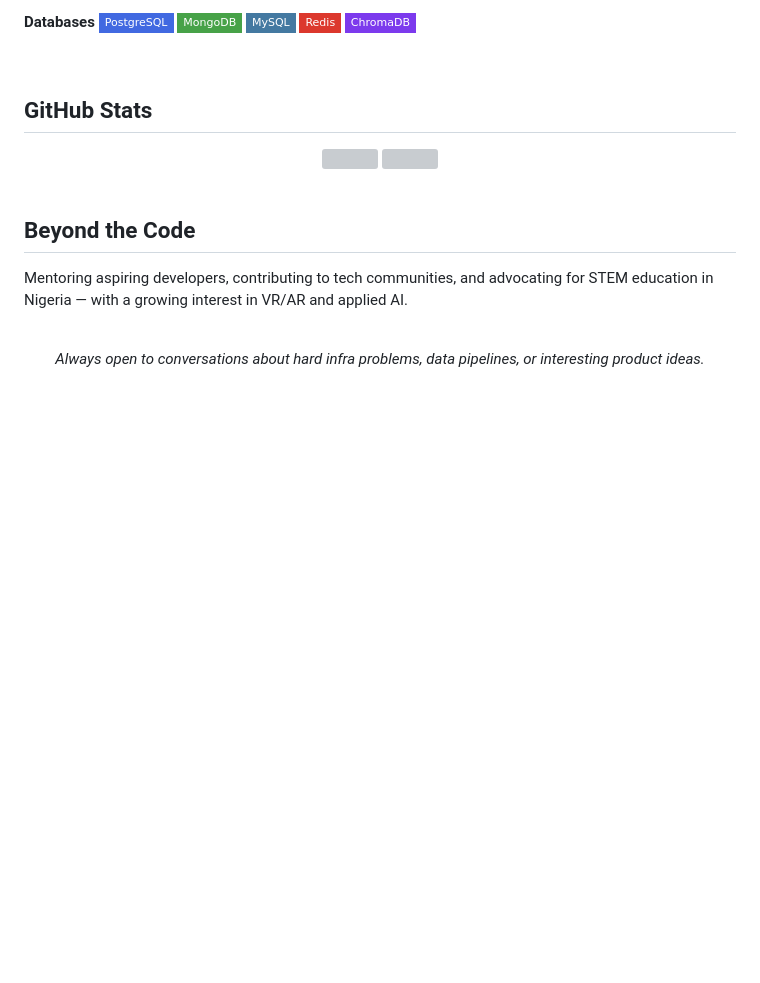
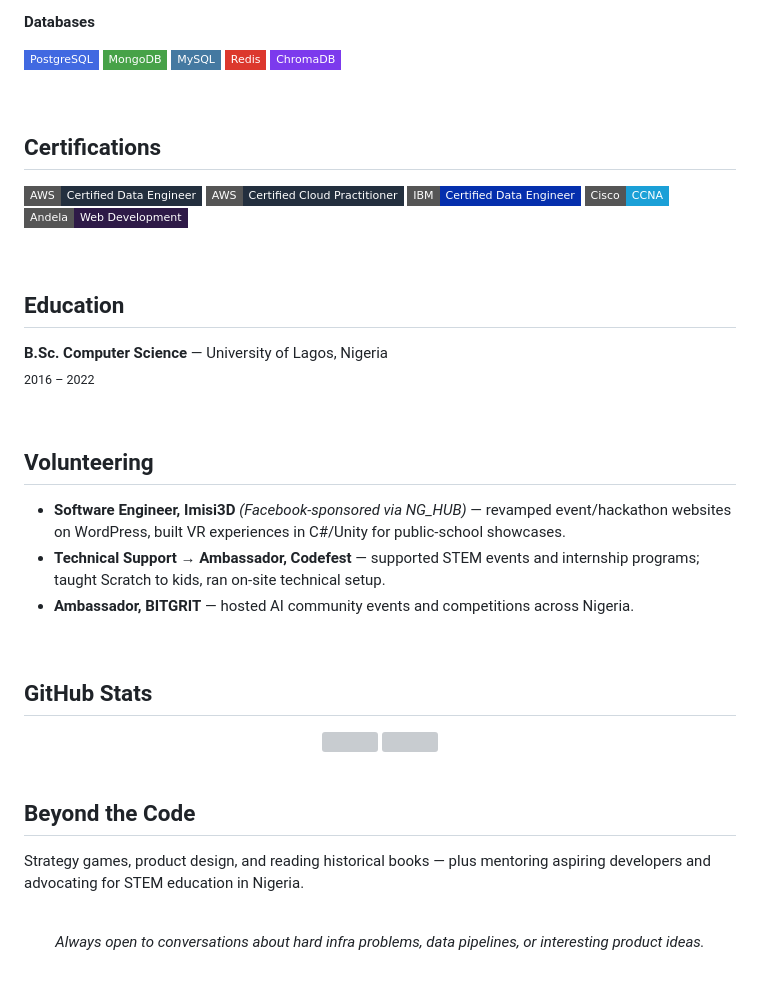
Before and after one commit to amaechichisom/amaechichisom, a Markdown page: readme.md, the part around one of its changes. Rendered like a GitHub page; badges without logos; blank space fills up the shorter version; grey boxes are pictures that could not be loaded.

```diff
--- a/readme.md
+++ b/readme.md
@@ -69,5 +126,6 @@ I also handle technical delivery on the **ENFSE platform** at Lagos Business Sch
 
 **Databases**
+
 ![PostgreSQL](https://img.shields.io/badge/PostgreSQL-4169E1?style=flat-square&logo=postgresql&logoColor=white)
 ![MongoDB](https://img.shields.io/badge/MongoDB-47A248?style=flat-square&logo=mongodb&logoColor=white)
 ![MySQL](https://img.shields.io/badge/MySQL-4479A1?style=flat-square&logo=mysql&logoColor=white)
@@ -76,6 +134,31 @@ I also handle technical delivery on the **ENFSE platform** at Lagos Business Sch
 
 <br>
 
+## Certifications
+
+![AWS Data Engineer](https://img.shields.io/badge/AWS-Certified_Data_Engineer-232F3E?style=flat-square&logo=amazonaws&logoColor=white)
+![AWS Cloud Practitioner](https://img.shields.io/badge/AWS-Certified_Cloud_Practitioner-232F3E?style=flat-square&logo=amazonaws&logoColor=white)
+![IBM Data Engineer](https://img.shields.io/badge/IBM-Certified_Data_Engineer-052FAD?style=flat-square&logo=ibm&logoColor=white)
+![CCNA](https://img.shields.io/badge/Cisco-CCNA-1BA0D7?style=flat-square&logo=cisco&logoColor=white)
+![Andela](https://img.shields.io/badge/Andela-Web_Development-2E1A47?style=flat-square&logoColor=white)
+
+<br>
+
+## Education
+
+**B.Sc. Computer Science** — University of Lagos, Nigeria
+<br><sub>2016 – 2022</sub>
+
+<br>
+
+## Volunteering
+
+- **Software Engineer, Imisi3D** *(Facebook-sponsored via NG_HUB)* — revamped event/hackathon websites on WordPress, built VR experiences in C#/Unity for public-school showcases.
+- **Technical Support → Ambassador, Codefest** — supported STEM events and internship programs; taught Scratch to kids, ran on-site technical setup.
+- **Ambassador, BITGRIT** — hosted AI community events and competitions across Nigeria.
+
+<br>
+
 ## GitHub Stats
 
 <div align="center">
@@ -89,7 +172,7 @@ I also handle technical delivery on the **ENFSE platform** at Lagos Business Sch
 
 ## Beyond the Code
 
-Mentoring aspiring developers, contributing to tech communities, and advocating for STEM education in Nigeria — with a growing interest in VR/AR and applied AI.
+Strategy games, product design, and reading historical books — plus mentoring aspiring developers and advocating for STEM education in Nigeria.
 
 <br>
 
```
Also changed, not shown: other parts of readme.md (+79 -22 lines).
